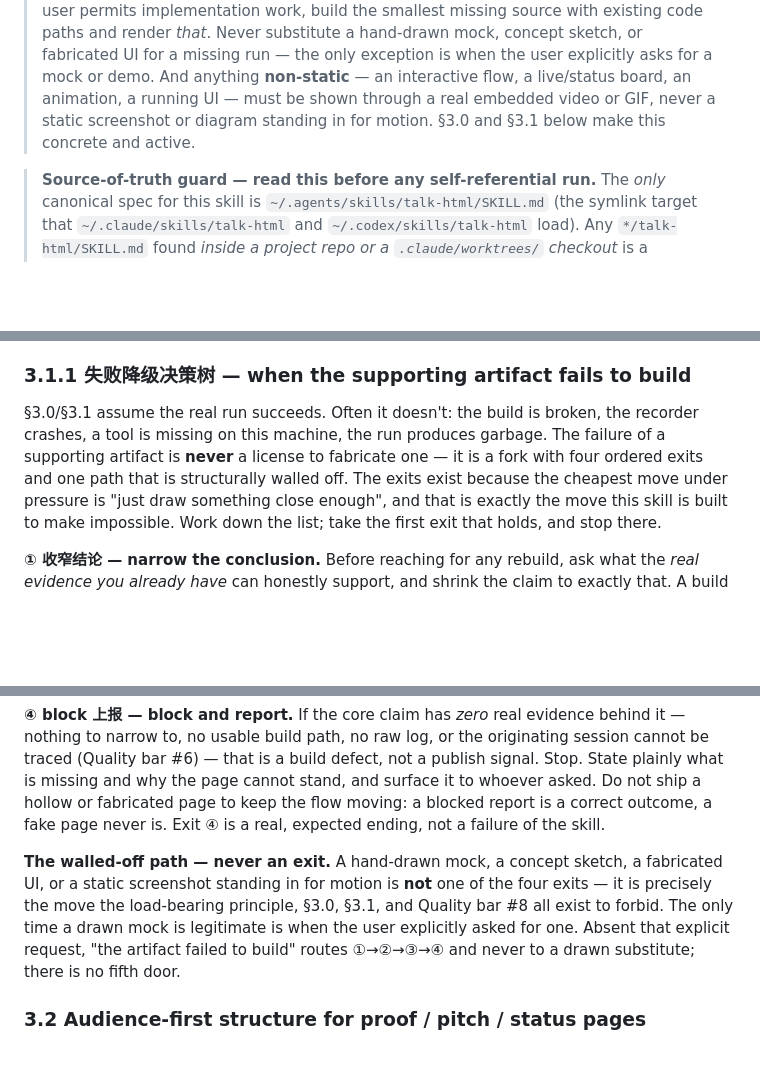
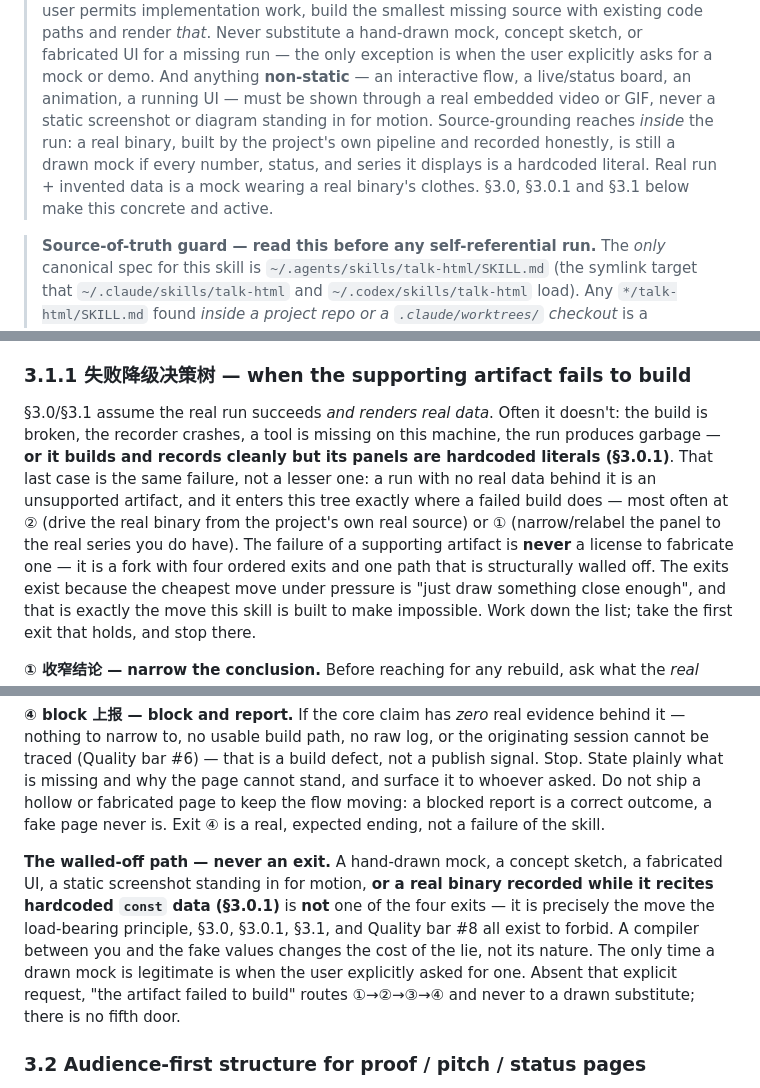
Before and after one commit to LiuShiyuMath/talk-html-plugin, a Markdown page: skill/SKILL.md, 3 parts joined by grey strips. Drawn GitHub-style; blank space fills up the shorter version.

```diff
--- a/skill/SKILL.md
+++ b/skill/SKILL.md
@@ -17,8 +17,12 @@ Communicate in HTML, not chat. Local preview first, then gist-publish for perman
 > run — the only exception is when the user explicitly asks for a mock or demo.
 > And anything **non-static** — an interactive flow, a live/status board, an
 > animation, a running UI — must be shown through a real embedded video or GIF,
-> never a static screenshot or diagram standing in for motion. §3.0 and §3.1
-> below make this concrete and active.
+> never a static screenshot or diagram standing in for motion. Source-grounding
+> reaches *inside* the run: a real binary, built by the project's own pipeline
+> and recorded honestly, is still a drawn mock if every number, status, and
+> series it displays is a hardcoded literal. Real run + invented data is a mock
+> wearing a real binary's clothes. §3.0, §3.0.1 and §3.1 below make this
+> concrete and active.
 
 > **Source-of-truth guard — read this before any self-referential run.** The
 > *only* canonical spec for this skill is `~/.agents/skills/talk-html/SKILL.md`
@@ -185,10 +239,15 @@ If recording genuinely cannot be done (no display, the build is broken, credenti
 
 ### 3.1.1 失败降级决策树 — when the supporting artifact fails to build
 
-§3.0/§3.1 assume the real run succeeds. Often it doesn't: the build is broken,
-the recorder crashes, a tool is missing on this machine, the run produces
-garbage. The failure of a supporting artifact is **never** a license to
-fabricate one — it is a fork with four ordered exits and one path that is
+§3.0/§3.1 assume the real run succeeds *and renders real data*. Often it
+doesn't: the build is broken, the recorder crashes, a tool is missing on this
+machine, the run produces garbage — **or it builds and records cleanly but its
+panels are hardcoded literals (§3.0.1)**. That last case is the same failure,
+not a lesser one: a run with no real data behind it is an unsupported
+artifact, and it enters this tree exactly where a failed build does — most
+often at ② (drive the real binary from the project's own real source) or ①
+(narrow/relabel the panel to the real series you do have). The failure of a
+supporting artifact is **never** a license to fabricate one — it is a fork with four ordered exits and one path that is
 structurally walled off. The exits exist because the cheapest move under
 pressure is "just draw something close enough", and that is exactly the move
 this skill is built to make impossible. Work down the list; take the first
@@ -234,9 +293,11 @@ a fake page never is. Exit ④ is a real, expected ending, not a failure of the
 skill.
 
 **The walled-off path — never an exit.** A hand-drawn mock, a concept sketch,
-a fabricated UI, or a static screenshot standing in for motion is **not** one
-of the four exits — it is precisely the move the load-bearing principle, §3.0,
-§3.1, and Quality bar #8 all exist to forbid. The only time a drawn mock is
+a fabricated UI, a static screenshot standing in for motion, **or a real
+binary recorded while it recites hardcoded `const` data (§3.0.1)** is **not**
+one of the four exits — it is precisely the move the load-bearing principle,
+§3.0, §3.0.1, §3.1, and Quality bar #8 all exist to forbid. A compiler between
+you and the fake values changes the cost of the lie, not its nature. The only time a drawn mock is
 legitimate is when the user explicitly asked for one. Absent that explicit
 request, "the artifact failed to build" routes ①→②→③→④ and never to a drawn
 substitute; there is no fifth door.
```
Also changed, not shown: other parts of skill/SKILL.md (+51 -1 lines).
